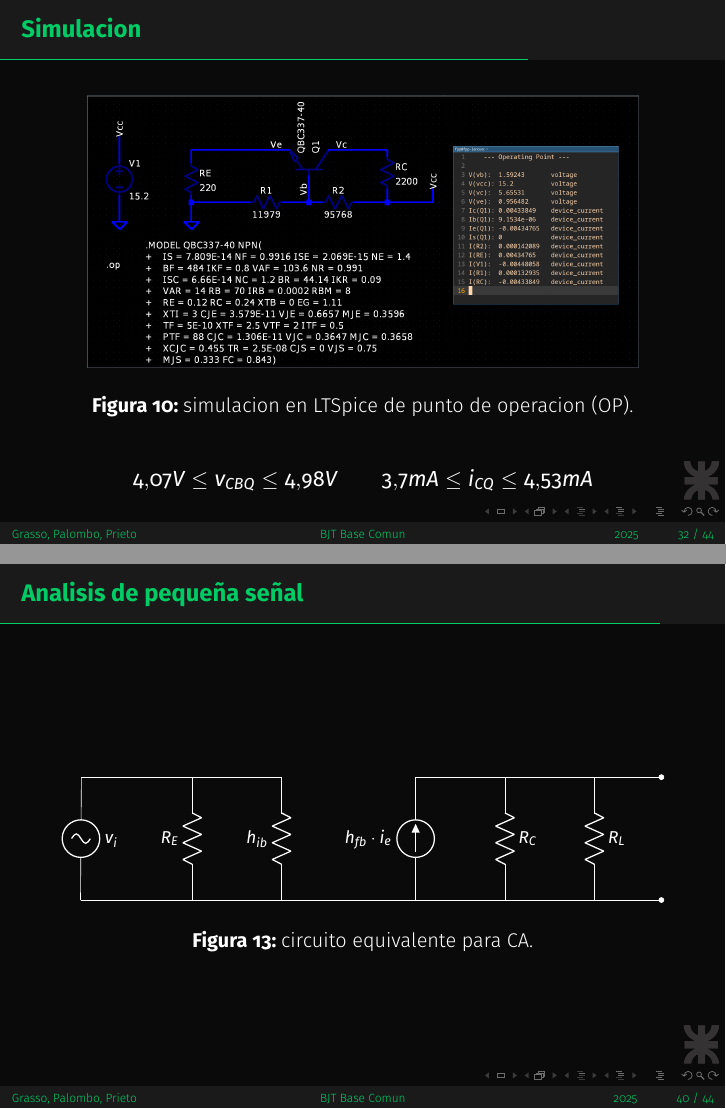
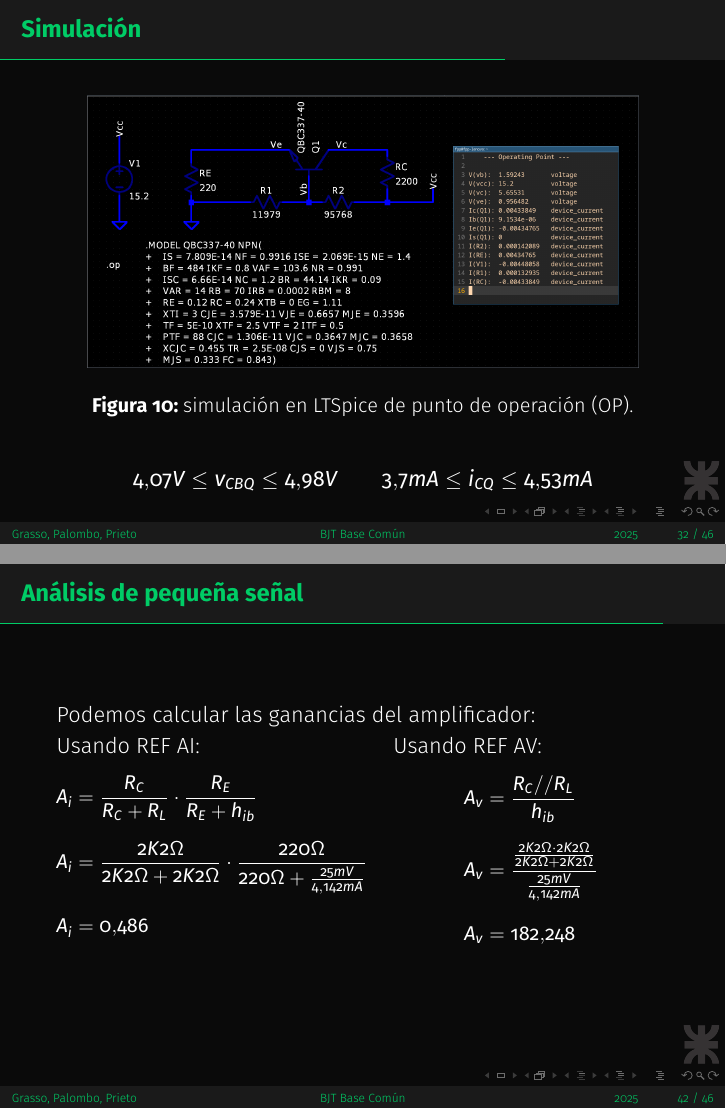
Before and after one commit to fpp3/ElectronicaAplicada1, LaTeX slides (tp4/pptp4.tex, which reads tp4/frames/3-diseno.tex): pages 34 and 42 of 46 before the commit and pages 34 and 44 of 48 after it, joined at a grey line. Compiled offline with pdfLaTeX.

Commit message:
tp4: termina seccion 2

```diff
--- a/tp4/frames/3-diseno.tex
+++ b/tp4/frames/3-diseno.tex
@@ -174,7 +174,7 @@
       \end{align*}
     \end{minipage}
   \end{figure}
-  Los cortes en los ejes estan dados por:
+  Los cortes en los ejes están dados por:
   \begin{figure}[!ht]
     \begin{minipage}{0.45\textwidth}
       Para CC:
@@ -230,24 +230,24 @@
         i_C = 4.125mA \to v_{CBQ} = 4.525V
       \end{gather*}
     \end{minipage}
-    \caption{rectas de carga y punto Q extraido de las intersecciones de las rectas.}
+    \caption{rectas de carga y punto Q extraído de las intersecciones de las rectas.}
   \end{figure}
 
 \end{frame}
 
-\begin{frame}{Simulacion}
+\begin{frame}{Simulación}
   \begin{figure}[!ht]
     \centering
     \includegraphics[width=.9\textwidth]{images/sim_calculada.png}
-    \caption{simulacion en LTSpice de punto de operacion (OP).}
+    \caption{simulación en LTSpice de punto de operación (OP).}
   \end{figure}
   \begin{equation*}
     4.07V \leq v_{CBQ} \leq 4.98V \quad \quad 3.7mA \leq i_{CQ} \leq 4.53mA
   \end{equation*}
 \end{frame}
 
-\subsection{Normalizacion}
-\begin{frame}[allowframebreaks]{Normalizacion de Resistores}
+\subsection{Normalización}
+\begin{frame}[allowframebreaks]{Normalización de Resistores}
   Los valores comerciales mas cercanos a los valores calculados de $R_1$ y $R_2$ son:
   \begin{block}{Valores Normalizados}
     \begin{equation*}
@@ -294,7 +294,7 @@
     \end{minipage}
   \end{figure}
 
-  Los valores de polarizacion calculados con las resistencias normalizadas estan perfectamente dentro del 10\% de margen
+  Los valores de polarización calculados con las resistencias normalizadas están perfectamente dentro del 10\% de margen
   permitido.
   \begin{block}{Margenes}
     \begin{equation*}
@@ -304,8 +304,8 @@
 
   \begin{figure}[!ht]
     \raggedright
-    Para corroborar mas adelante en la implementacion, se calcularon tambien las corrientes en las resistencias con sus
-    caidas de tension:\\
+    Para corroborar mas adelante en la implementación, se calcularon también las corrientes en las resistencias con sus
+    caídas de tensión:\\
     \centering
     \small
     \begin{minipage}{0.45\textwidth}
@@ -361,13 +361,13 @@
         i_C = 4.15mA \to v_{CBQ} = 4.525V
       \end{gather*}
     \end{minipage}
-    \caption{rectas de carga y punto Q extraido de las intersecciones de las rectas con resistencias normalizadas.}
+    \caption{rectas de carga y punto Q extraído de las intersecciones de las rectas con resistencias normalizadas.}
   \end{figure}
 
   \begin{figure}[!ht]
     \centering
     \includegraphics[width=.9\textwidth]{images/sim_normalizada.png}
-    \caption{simulacion en LTSpice de punto de operacion (OP) con resistencias normalizadas.}
+    \caption{simulación en LTSpice de punto de operación (OP) con resistencias normalizadas.}
   \end{figure}
   \begin{equation*}
     4.07V \leq v_{CBQ} \leq 4.98V \quad \quad 3.7mA \leq i_{CQ} \leq 4.53mA
@@ -375,25 +375,93 @@
 \end{frame}
 
 \subsection{Pequeña señal}
-\begin{frame}{Analisis de pequeña señal}
+\begin{frame}[allowframebreaks]{Análisis de pequeña señal}
   \begin{figure}[ht!]
+    \begin{minipage}[][\textheight][]{\textwidth}
       \centering
       \resizebox{\textwidth}{!}{
       \begin{tikzpicture}
         % Paths, nodes and wires:
-          \draw (3.25, 1.5) to[american resistor, l={$R_C$}] (3.25, -1.25);
-          \draw (-3.75, -1.25) to[american resistor, l={$R_E$}] (-3.75, 1.5);
-          \draw (5.25, 1.5) to[american resistor, l={$R_L$}] (5.25, -1.25);
-          \draw (-6.23, 1.5) to[sinusoidal voltage source, l={$v_i$}] (-6.25, -1.25);
-          \draw (-1.75, -1.25) to[american resistor, l={$h_{ib}$}] (-1.75, 1.5);
-          \draw (1.25, -1.25) to[american current source, l={$h_{fb} \cdot i_e$}] (1.25, 1.5);
-          \draw (-6.25, -1.25) -- (6.75, -1.25);
-          \node[ocirc] at (6.75, 1.5){};
-          \node[ocirc] at (6.75, -1.25){};
-          \draw (-6.23, 1.5) -| (-1.75, 1.5);
-          \draw (1.25, 1.5) -- (6.75, 1.5);
+        \draw (3.5, 1.25) to[american resistor, l_={$R_C$}] (3.5, -1.5);
+        \draw (-3.5, -1.5) to[american resistor, l={$R_E$}] (-3.5, 1.25);
+        \draw (5.5, 1.25) to[american resistor, l_={$R_L$}] (5.5, -1.5);
+        \draw (-5.5, 1.25) to[sinusoidal voltage source, l_={$v_i$}] (-5.5, -1.5);
+        \draw (-1.5, -1.5) to[american resistor, l={$h_{ib}$}] (-1.5, 1.25);
+        \draw (1.5, 1.25) to[american current source, mirror, l_={$h_{fb} \cdot i_e$}] (1.5, -1.5);
+        \draw (-5.5, -1.5) -- (7, -1.5);
+        \node[ocirc] at (7, 1.25){};
+        \node[ocirc] at (7, -1.5){};
+        \draw (-5.5, 1.25) -- (-1.5, 1.25);
+        \draw (1.5, 1.25) -- (7, 1.25);
+        \node[shape=rectangle, draw, line width=0.5pt, dash pattern={on 2pt off 2pt}, minimum width=4.982cm, minimum height=4.482cm] at (-0, 0){};
+        \node[ground] at (0, -1.5){};
+        \draw[-latex] (-1.25, 0.75) |- (-1.75, 1.5);
+        \draw[-latex] (-5.75, 0.75) -| (-5.75, 1.5) -- (-5.25, 1.5);
+        \node[shape=rectangle, minimum width=0.715cm, minimum height=0.715cm] at (7, -0.25){} node[anchor=north west, align=left, text width=0.327cm, inner sep=6pt] at (6.625, 0.125){$v_o$};
+        \node[shape=rectangle, minimum width=0.715cm, minimum height=0.715cm] at (-5.5, 1.875){} node[anchor=north west, align=left, text width=0.327cm, inner sep=6pt] at (-5.875, 2.25){$i_i$};
+        \node[shape=rectangle, minimum width=0.715cm, minimum height=0.715cm] at (-1.5, 1.875){} node[anchor=north west, align=left, text width=0.327cm, inner sep=6pt] at (-1.875, 2.25){$i_e$};
+        \draw[-latex] (-4.5, -2) -| (-4.5, -0.5) -- (-4, -0.5);
+        \draw[-latex] (4.5, -2) |- (4, -0.5);
+        \node[shape=rectangle, minimum width=0.715cm, minimum height=0.715cm] at (-4.5, -2.375){} node[anchor=north west, align=left, text width=0.327cm, inner sep=6pt] at (-4.875, -2){$Z_i$};
+        \node[shape=rectangle, minimum width=0.715cm, minimum height=0.715cm] at (4.5, -2.375){} node[anchor=north west, align=left, text width=0.327cm, inner sep=6pt] at (4.125, -2){$Z_o$};
+        \draw[-latex] (5.25, 1.5) -| (5.75, 0.75);
+        \node[shape=rectangle, minimum width=0.715cm, minimum height=0.715cm] at (5.5, 1.875){} node[anchor=north west, align=left, text width=0.327cm, inner sep=6pt] at (5.125, 2.25){$i_l$};
+        \node[shape=rectangle, minimum width=0.715cm, minimum height=0.715cm] at (1.5, 1.875){} node[anchor=north west, align=left, text width=0.327cm, inner sep=6pt] at (1.125, 2.25){$i_c$};
+        \draw[-latex] (1.75, 1.5) -| (1.25, 1.5) -- (1.25, 0.75);
+        \node[shape=rectangle, minimum width=0.715cm, minimum height=0.715cm] at (7, 0.875){} node[anchor=north west, align=left, text width=0.327cm, inner sep=6pt] at (6.625, 1.25){$+$};
+        \node[shape=rectangle, minimum width=0.715cm, minimum height=0.715cm] at (7, -1.125){} node[anchor=north west, align=left, text width=0.327cm, inner sep=6pt] at (6.625, -0.75){$-$};
       \end{tikzpicture}
       }
       \caption{circuito equivalente para CA.}
+    \end{minipage}
   \end{figure}
+
+  \begin{figure}[!ht]
+    \raggedright
+    Podemos calcular las impedancias del amplificador:\\
+    \centering
+    \begin{minipage}[][\textheight][t]{0.45\textwidth}
+      Usando REF ZI HIB:
+      \begin{align*}
+        h_{ib} &= \frac{25mV}{I_{CQ}}\\[6pt]
+        Z_i &= R_E // h_{ib}\\[6pt]
+        Z_i &= \frac{220\Omega \cdot \frac{25mV}{4.142mA}}{220\Omega + \frac{25mV}{4.142mA}}\\[6pt]
+        Z_i &= 5.87\Omega
+      \end{align*}
+    \end{minipage}
+    \hfill
+    \begin{minipage}[][\textheight][t]{0.45\textwidth}
+      Usando REF ZO:
+      \begin{align*}
+        Z_o &\approx R_C\\[6pt]
+        Z_o &\approx 2K2\Omega
+      \end{align*}
+    \end{minipage}
+  \end{figure}
+
+  \begin{figure}[!ht]
+    \raggedright
+    Podemos calcular las ganancias del amplificador:\\
+    \centering
+    \begin{minipage}[t]{0.45\textwidth}
+      Usando REF AI:
+      \small
+      \begin{align*}
+        A_i &= \frac{R_C}{R_C + R_L} \cdot \frac{R_E}{R_E + h_{ib}}\\[6pt]
+        A_i &= \frac{2K2\Omega}{2K2\Omega + 2K2\Omega} \cdot \frac{220\Omega}{220\Omega + \frac{25mV}{4.142mA}}\\[6pt]
+        A_i &= 0.486
+      \end{align*}
+    \end{minipage}
+    \hfill
+    \begin{minipage}[t]{0.45\textwidth}
+      Usando REF AV:
+      \small
+      \begin{align*}
+        A_v &= \frac{R_C // R_L}{h_{ib}}\\[6pt]
+        A_v &= \frac{\frac{2K2\Omega \cdot 2K2\Omega}{2K2\Omega + 2K2\Omega}}{\frac{25mV}{4.142mA}}\\[6pt]
+        A_v &= 182.248
+      \end{align*}
+    \end{minipage}
+  \end{figure}
+
 \end{frame}
--- a/tp4/pptp4.tex
+++ b/tp4/pptp4.tex
@@ -47,7 +47,7 @@
 
 \setbeamertemplate{frametitle continuation}{}
 
-\title[BJT Base Comun]{BJT: Configuracion Base Comun}
+\title[BJT Base Común]{BJT: Configuración Base Común}
 \subtitle{Trabajo Practico N°4}
 \author[Grasso, Palombo, Prieto]{%
   \begin{tabular}{l}
@@ -56,7 +56,7 @@
       Angelo Prieto -- 401012
   \end{tabular}
 }
-\institute[UTN - FRC]{Universidad Tecnologica Nacional, Facultad Regional Cordoba}
+\institute[UTN - FRC]{Universidad Tecnológica Nacional, Facultad Regional Córdoba}
 \date[2025]{03/09/2025}
 \logo{\includegraphics[width=.06\textwidth]{images/UTN_logo.png}}
 
```
Also changed, not shown: tp4/frames/3-diseno.tex (6 more changed lines). Lines whose indentation alone changed are shown as unchanged.
